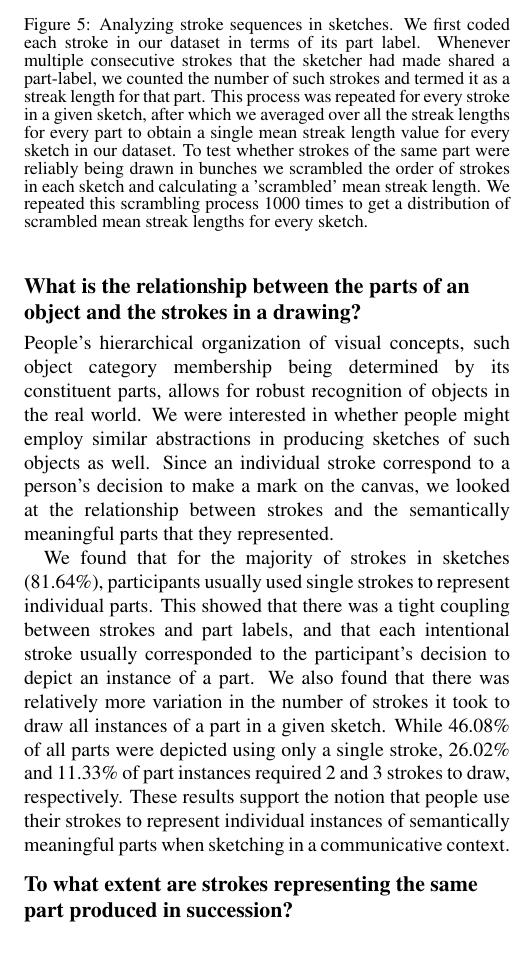
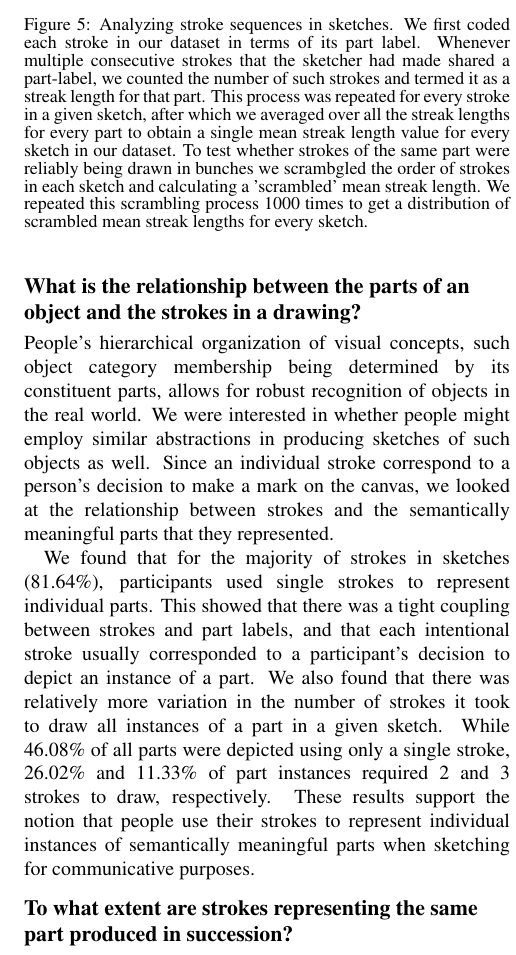
Before and after one commit to kushinm/semantic_parts_latex, a LaTeX paper (cogsci19/semantic_parts.tex): part of one column of page 5 of 6, cut so that both start at the same text. Compiled offline with pdfLaTeX.

Commit message:
minor methods edits

```diff
--- a/cogsci19/semantic_parts.tex
+++ b/cogsci19/semantic_parts.tex
@@ -250,9 +250,9 @@ People's hierarchical organization of visual concepts, such object category memb
 We were interested in whether people might employ similar abstractions in producing sketches of such objects as well.
 Since an individual stroke correspond to a person's decision to make a mark on the canvas, we looked at the relationship between strokes and the semantically meaningful parts that they represented.
 
-We found that for the majority of strokes in sketches (81.64\%), participants usually used single strokes to represent individual parts. This showed that there was a tight coupling between strokes and part labels, and that each intentional stroke usually corresponded to the participant's decision to depict an instance of a part.
+We found that for the majority of strokes in sketches (81.64\%), participants used single strokes to represent individual parts. This showed that there was a tight coupling between strokes and part labels, and that each intentional stroke usually corresponded to a participant's decision to depict an instance of a part.
 We also found that there was relatively more variation in the number of strokes it took to draw all instances of a part in a given sketch. While 46.08\% of all parts were depicted using only a single stroke, 26.02\% and 11.33\% of part instances required 2 and 3 strokes to draw, respectively.
-These results support the notion that people use their strokes to represent individual instances of semantically meaningful parts when sketching in a communicative context.
+These results support the notion that people use their strokes to represent individual instances of semantically meaningful parts when sketching for  communicative purposes.
 
 
 %We compared A) and B) by looking at within-stroke label agreement for spline labels for all strokes in our dataset. High agreement among all the splines in a given stroke would be indicative of that being used to represent a single part.
@@ -260,14 +260,14 @@ These results support the notion that people use their strokes to represent indi
 %We found that splines contained in 76.85\% of strokes in our dataset shared a single label, 12.75\% of strokes contained 2 labels, and less than 11\% of strokes contained 3 or more labels.
 %People, in general, tended to use their strokes to draw a single part while only sometimes utilizing a single stroke to represent multiple parts.
 
-%We also compared A) and C) by looking at the average number of strokes used to represent specific parts within a given category of sketches.
+%We also compared A) and C) by looking at the average number of strokes used to represent specific parts within a given category ogit pf sketches.
 %A high average number of strokes for a given part would indicate that multiple strokes are utilized to draw that part, whereas a low average would indicate %that a single or few strokes might suffice in depicting that part.
 \subsection{To what extent are strokes representing the same part produced in succession?}
 
 \begin{figure}
 \centering
 \includegraphics[width=0.4\textwidth]{figures/part_sequence.pdf}
-\caption{Analyzing stroke sequences in sketches. We first coded each stroke in our dataset in terms of its part label. Whenever multiple consecutive strokes that the sketcher had made shared a part-label, we counted the number of such strokes and termed it as a streak length for that part. This process was repeated for every stroke in a given sketch, after which we averaged over all the streak lengths for every part to obtain a single mean streak length value for every sketch in our dataset. To test whether strokes of the same part were reliably being drawn in bunches we scrambled the order of strokes in each sketch and calculating a 'scrambled' mean streak length. We repeated this scrambling process 1000 times to get a distribution of scrambled mean streak lengths for every sketch.}
+\caption{Analyzing stroke sequences in sketches. We first coded each stroke in our dataset in terms of its part label. Whenever multiple consecutive strokes that the sketcher had made shared a part-label, we counted the number of such strokes and termed it as a streak length for that part. This process was repeated for every stroke in a given sketch, after which we averaged over all the streak lengths for every part to obtain a single mean streak length value for every sketch in our dataset. To test whether strokes of the same part were reliably being drawn in bunches we scrambgled the order of strokes in each sketch and calculating a 'scrambled' mean streak length. We repeated this scrambling process 1000 times to get a distribution of scrambled mean streak lengths for every sketch.}
 \label{stroke_sequence_fig}
 \end{figure}
 
```
Also changed, not shown: cogsci19/figures/stroke_part_relationship.png (deleted).
